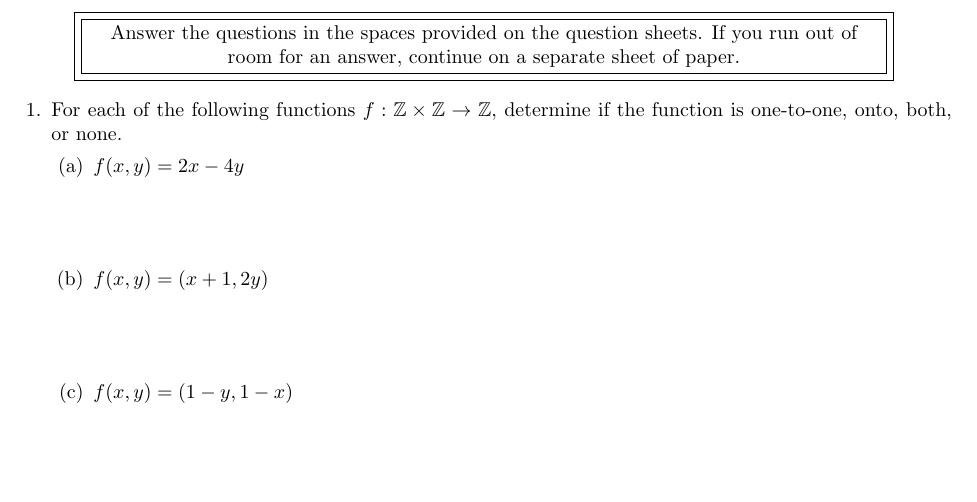
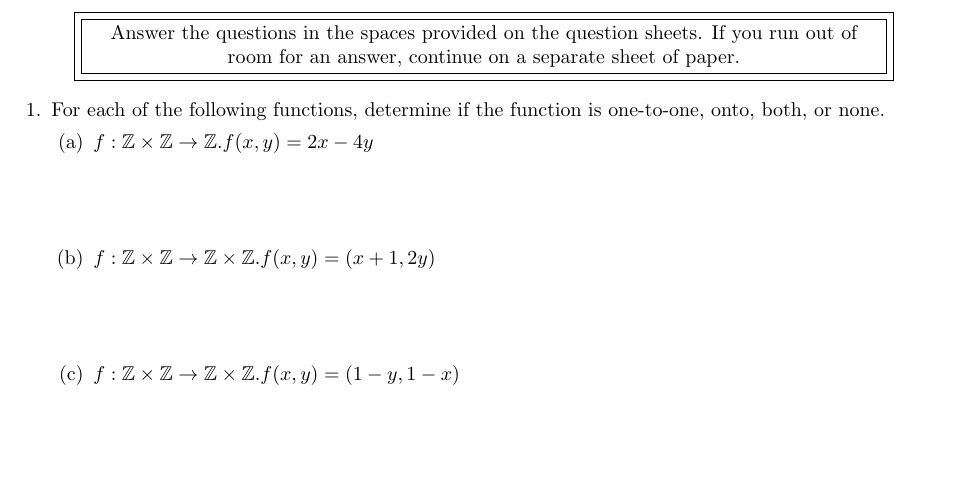
Before and after one commit to CSBSJU/CSCI-239, a LaTeX problem sheet (files/psets/09/pset-final.tex): part of the page, cut so that both start at the same text, the shorter picture padded with empty space. Compiled offline with pdfLaTeX.

Commit message:
psets: Correction to wording in 09

```diff
--- a/files/psets/09/pset-final.tex
+++ b/files/psets/09/pset-final.tex
@@ -16,22 +16,24 @@
   \end{center}
 
   \begin{questions}
-    \question For each of the following functions $f: \mathbb{Z} \times
-      \mathbb{Z} \rightarrow \mathbb{Z}$, determine if the function is
+    \question For each of the following functions, determine if the function is
       one-to-one, onto, both, or none.
 
       \begin{parts}
-        \part $f(x,y)=2x-4y$
+        \part $f: \mathbb{Z} \times \mathbb{Z} \rightarrow \mathbb{Z}.
+          f(x,y)=2x-4y$
           \begin{solution}
           \end{solution}
           \vspace{\stretch{1}}
-        \part $f(x,y)=(x+1,2y)$
+        \part $f: \mathbb{Z} \times \mathbb{Z} \rightarrow \mathbb{Z} \times
+          \mathbb{Z}. f(x,y)=(x+1,2y)$
           \begin{solution}
             One-to-one, but not onto. There is no pair $(x,y)$ such that
             $f(x,y)=(1,1)$.
           \end{solution}
           \vspace{\stretch{1}}
-        \part $f(x,y)=(1-y,1-x)$
+        \part $f: \mathbb{Z} \times \mathbb{Z} \rightarrow \mathbb{Z} \times
+          \mathbb{Z}. f(x,y)=(1-y,1-x)$
           \begin{solution}
             One-to-one and onto.
           \end{solution}
```
Also changed, not shown: files/psets/09/pset-final.pdf.
